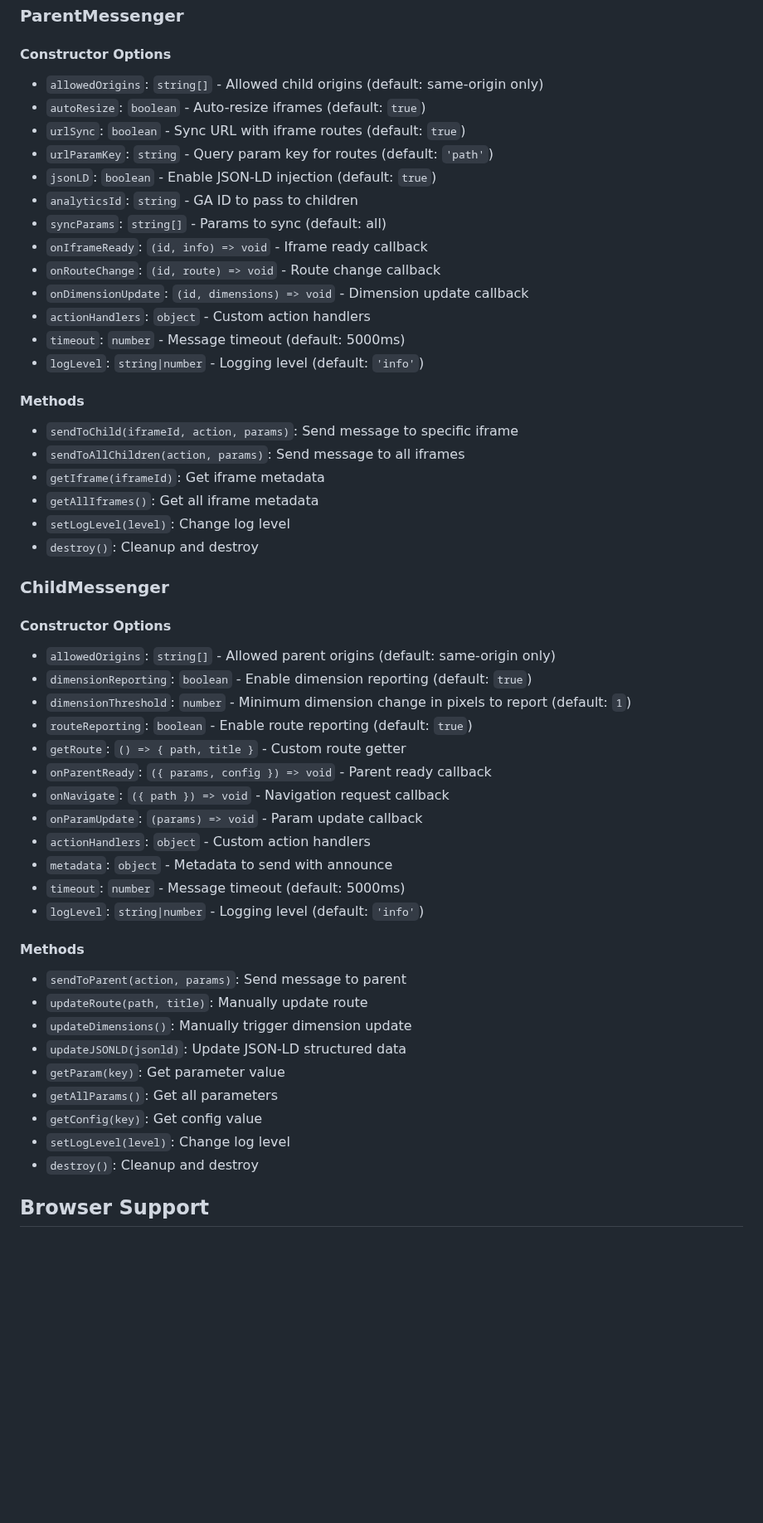
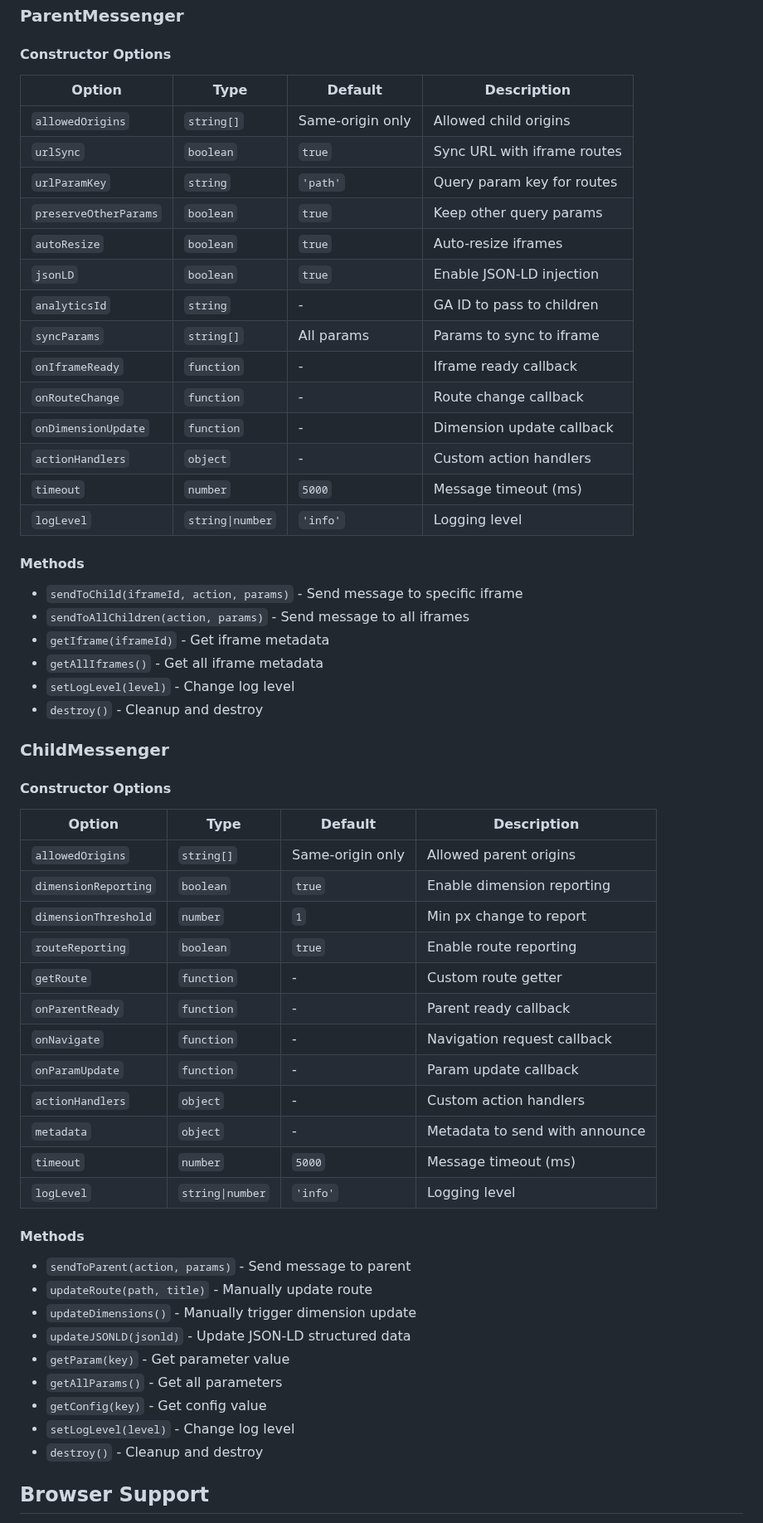
Before and after one commit to uniweb/frame-bridge, a Markdown page: README.md, the part around one of its changes. Shown at 83% size. Rendered like a GitHub page; blank space fills up the shorter version.

Commit message:
Improve README

```diff
--- a/README.md
+++ b/README.md
@@ -416,57 +400,62 @@ const messenger = new ChildMessenger({
 
 #### Constructor Options
 
-- `allowedOrigins`: `string[]` - Allowed child origins (default: same-origin only)
-- `autoResize`: `boolean` - Auto-resize iframes (default: `true`)
-- `urlSync`: `boolean` - Sync URL with iframe routes (default: `true`)
-- `urlParamKey`: `string` - Query param key for routes (default: `'path'`)
-- `jsonLD`: `boolean` - Enable JSON-LD injection (default: `true`)
-- `analyticsId`: `string` - GA ID to pass to children
-- `syncParams`: `string[]` - Params to sync (default: all)
-- `onIframeReady`: `(id, info) => void` - Iframe ready callback
-- `onRouteChange`: `(id, route) => void` - Route change callback
-- `onDimensionUpdate`: `(id, dimensions) => void` - Dimension update callback
-- `actionHandlers`: `object` - Custom action handlers
-- `timeout`: `number` - Message timeout (default: 5000ms)
-- `logLevel`: `string|number` - Logging level (default: `'info'`)
+| Option                | Type             | Default          | Description                 |
+| --------------------- | ---------------- | ---------------- | --------------------------- |
+| `allowedOrigins`      | `string[]`       | Same-origin only | Allowed child origins       |
+| `urlSync`             | `boolean`        | `true`           | Sync URL with iframe routes |
+| `urlParamKey`         | `string`         | `'path'`         | Query param key for routes  |
+| `preserveOtherParams` | `boolean`        | `true`           | Keep other query params     |
+| `autoResize`          | `boolean`        | `true`           | Auto-resize iframes         |
+| `jsonLD`              | `boolean`        | `true`           | Enable JSON-LD injection    |
+| `analyticsId`         | `string`         | -                | GA ID to pass to children   |
+| `syncParams`          | `string[]`       | All params       | Params to sync to iframe    |
+| `onIframeReady`       | `function`       | -                | Iframe ready callback       |
+| `onRouteChange`       | `function`       | -                | Route change callback       |
+| `onDimensionUpdate`   | `function`       | -                | Dimension update callback   |
+| `actionHandlers`      | `object`         | -                | Custom action handlers      |
+| `timeout`             | `number`         | `5000`           | Message timeout (ms)        |
+| `logLevel`            | `string\|number` | `'info'`         | Logging level               |
 
 #### Methods
 
-- `sendToChild(iframeId, action, params)`: Send message to specific iframe
-- `sendToAllChildren(action, params)`: Send message to all iframes
-- `getIframe(iframeId)`: Get iframe metadata
-- `getAllIframes()`: Get all iframe metadata
-- `setLogLevel(level)`: Change log level
-- `destroy()`: Cleanup and destroy
+- `sendToChild(iframeId, action, params)` - Send message to specific iframe
+- `sendToAllChildren(action, params)` - Send message to all iframes
+- `getIframe(iframeId)` - Get iframe metadata
+- `getAllIframes()` - Get all iframe metadata
+- `setLogLevel(level)` - Change log level
+- `destroy()` - Cleanup and destroy
 
 ### ChildMessenger
 
 #### Constructor Options
 
-- `allowedOrigins`: `string[]` - Allowed parent origins (default: same-origin only)
-- `dimensionReporting`: `boolean` - Enable dimension reporting (default: `true`)
-- `dimensionThreshold`: `number` - Minimum dimension change in pixels to report (default: `1`)
-- `routeReporting`: `boolean` - Enable route reporting (default: `true`)
-- `getRoute`: `() => { path, title }` - Custom route getter
-- `onParentReady`: `({ params, config }) => void` - Parent ready callback
-- `onNavigate`: `({ path }) => void` - Navigation request callback
-- `onParamUpdate`: `(params) => void` - Param update callback
-- `actionHandlers`: `object` - Custom action handlers
-- `metadata`: `object` - Metadata to send with announce
-- `timeout`: `number` - Message timeout (default: 5000ms)
-- `logLevel`: `string|number` - Logging level (default: `'info'`)
+| Option               | Type             | Default          | Description                    |
+| -------------------- | ---------------- | ---------------- | ------------------------------ |
+| `allowedOrigins`     | `string[]`       | Same-origin only | Allowed parent origins         |
+| `dimensionReporting` | `boolean`        | `true`           | Enable dimension reporting     |
+| `dimensionThreshold` | `number`         | `1`              | Min px change to report        |
+| `routeReporting`     | `boolean`        | `true`           | Enable route reporting         |
+| `getRoute`           | `function`       | -                | Custom route getter            |
+| `onParentReady`      | `function`       | -                | Parent ready callback          |
+| `onNavigate`         | `function`       | -                | Navigation request callback    |
+| `onParamUpdate`      | `function`       | -                | Param update callback          |
+| `actionHandlers`     | `object`         | -                | Custom action handlers         |
+| `metadata`           | `object`         | -                | Metadata to send with announce |
+| `timeout`            | `number`         | `5000`           | Message timeout (ms)           |
+| `logLevel`           | `string\|number` | `'info'`         | Logging level                  |
 
 #### Methods
 
-- `sendToParent(action, params)`: Send message to parent
-- `updateRoute(path, title)`: Manually update route
-- `updateDimensions()`: Manually trigger dimension update
-- `updateJSONLD(jsonld)`: Update JSON-LD structured data
-- `getParam(key)`: Get parameter value
-- `getAllParams()`: Get all parameters
-- `getConfig(key)`: Get config value
-- `setLogLevel(level)`: Change log level
-- `destroy()`: Cleanup and destroy
+- `sendToParent(action, params)` - Send message to parent
+- `updateRoute(path, title)` - Manually update route
+- `updateDimensions()` - Manually trigger dimension update
+- `updateJSONLD(jsonld)` - Update JSON-LD structured data
+- `getParam(key)` - Get parameter value
+- `getAllParams()` - Get all parameters
+- `getConfig(key)` - Get config value
+- `setLogLevel(level)` - Change log level
+- `destroy()` - Cleanup and destroy
 
 ## Browser Support
 
```
Also changed, not shown: other parts of README.md (+117 -144 lines).
